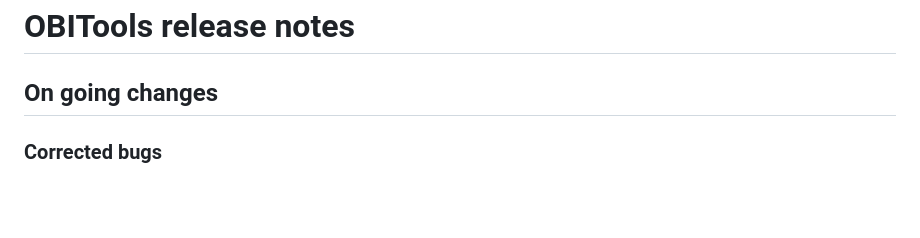
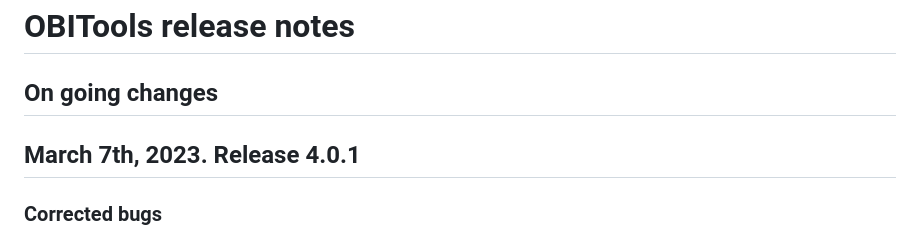
Before and after one commit to metabarcoding/obitools4, a Markdown page: Release-notes.md, the part around the change. GitHub-like rendering; blank space fills up the shorter version.

Commit message:
Tag realease 4.0.1 in release notes
Former-commit-id: 55d009baf1b975c2da397a93406d132c8a52cdd6

```diff
--- a/Release-notes.md
+++ b/Release-notes.md
@@ -1,6 +1,8 @@
 # OBITools release notes
 
 ## On going changes
+
+## March 7th, 2023. Release 4.0.1
 
 ### Corrected bugs
 
```
